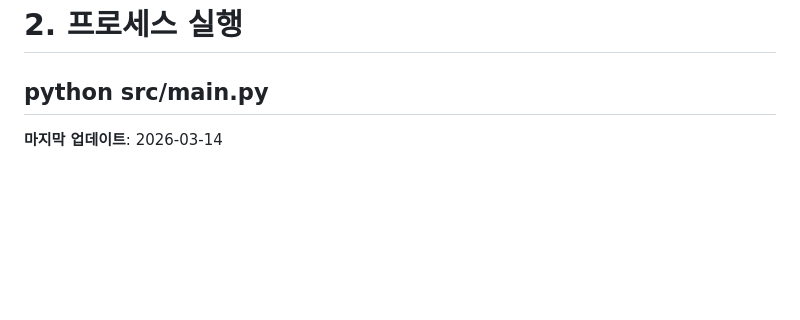
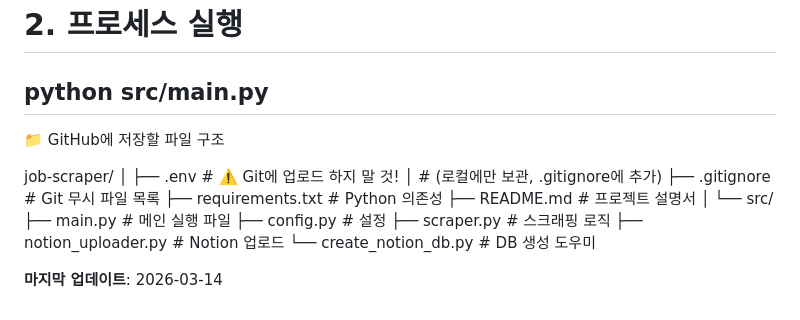
Before and after one commit to syoo22/projects, a Markdown page: job-scraper/README.md, the part around the change. Rendered like a GitHub page; blank space fills up the shorter version.

```diff
--- a/job-scraper/README.md
+++ b/job-scraper/README.md
@@ -220,5 +220,25 @@ python src/create_notion_db.py
   # 2. 프로세스 실행
   python src/main.py
 ---
+ 📁 GitHub에 저장할 파일 구조
+
+  job-scraper/
+  │
+  ├── .env                          # ⚠️ Git에 업로드 하지 말 것!
+  │                                 #   (로컬에만 보관, .gitignore에 추가)
+  ├── .gitignore                    # Git 무시 파일 목록
+  ├── requirements.txt              # Python 의존성
+  ├── README.md                     # 프로젝트 설명서
+  │
+  └── src/
+      ├── main.py                   # 메인 실행 파일
+      ├── config.py                 # 설정
+      ├── scraper.py                # 스크래핑 로직
+      ├── notion_uploader.py        # Notion 업로드
+      └── create_notion_db.py       # DB 생성 도우미
+
+
+
+
 
 **마지막 업데이트**: 2026-03-14
```
